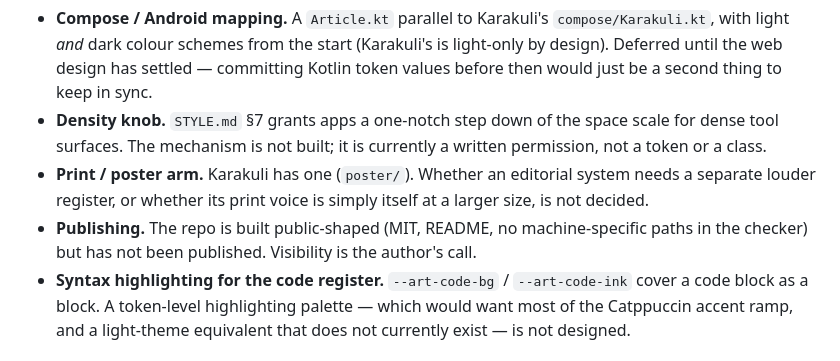
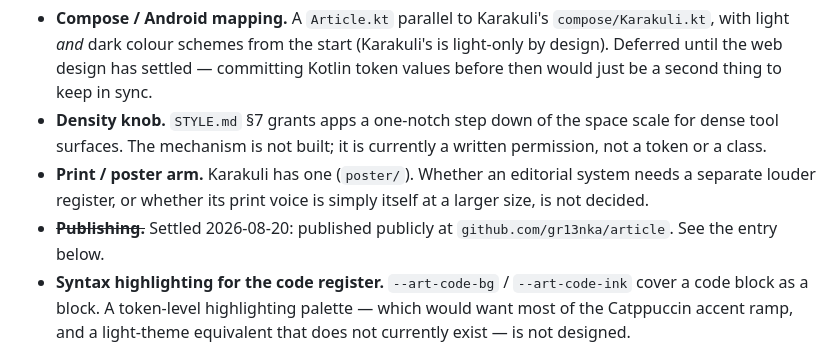
Before and after one commit to gr13nka/article, a Markdown page: DECISIONS.md, the part around one of its changes. Rendered like a GitHub page.

```diff
--- a/DECISIONS.md
+++ b/DECISIONS.md
@@ -19,8 +19,8 @@ Half-decided ideas belong in **Unsettled**, not in `STYLE.md` as a hedge.
 - **Print / poster arm.** Karakuli has one (`poster/`). Whether an editorial system needs a
   separate louder register, or whether its print voice is simply itself at a larger size, is
   not decided.
-- **Publishing.** The repo is built public-shaped (MIT, README, no machine-specific paths in
-  the checker) but has not been published. Visibility is the author's call.
+- ~~**Publishing.**~~ Settled 2026-08-20: published publicly at
+  `github.com/gr13nka/article`. See the entry below.
 - **Syntax highlighting for the code register.** `--art-code-bg` / `--art-code-ink` cover a
   code block as a block. A token-level highlighting palette — which would want most of the
   Catppuccin accent ramp, and a light-theme equivalent that does not currently exist — is
```
Also changed, not shown: other parts of DECISIONS.md (+74 -0 lines), CLAUDE.md (+10 -1 lines), STYLE.md (+6 -1 lines).
